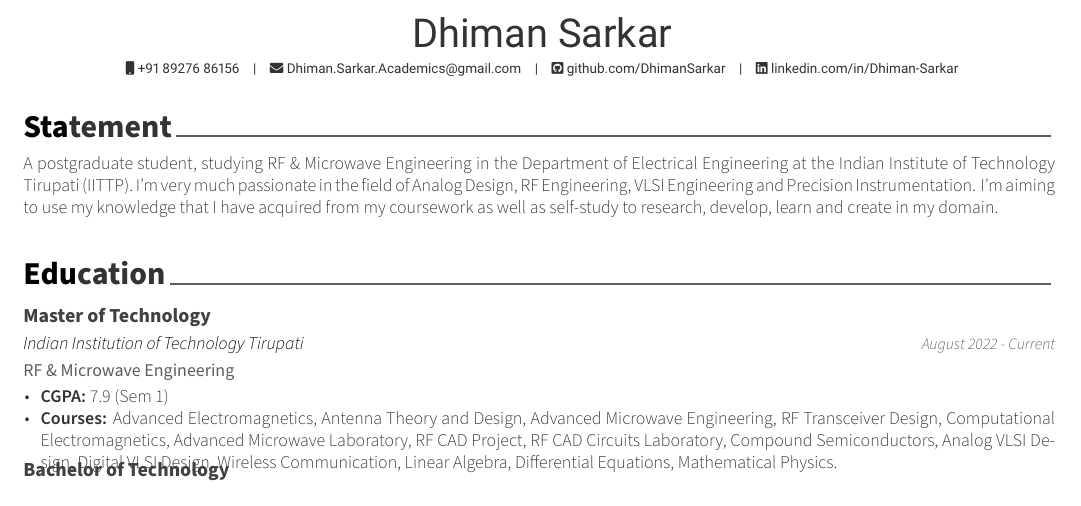
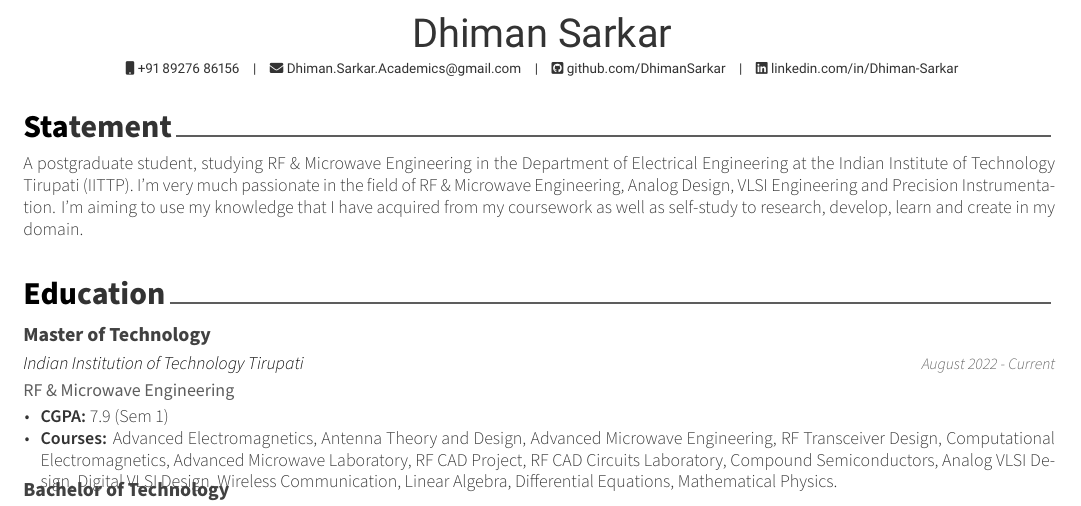
Before and after one commit to DhimanSarkar/DhimanSarkar, a LaTeX CV (Resume/resume.tex, which reads Resume/cv/summary.tex): part of page 1 of 2, cut so that both start at the same text. Compiled offline with XeLaTeX.

Commit message:
Update summary.tex

```diff
--- a/Resume/cv/summary.tex
+++ b/Resume/cv/summary.tex
@@ -10,5 +10,5 @@
 \begin{cvparagraph}
 
 %---------------------------------------------------------
-A postgraduate student, studying RF \& Microwave Engineering in the Department of Electrical Engineering at the Indian Institute of Technology Tirupati (IITTP). I’m very much passionate in the field of Analog Design, RF Engineering, VLSI Engineering and Precision Instrumentation. I’m aiming to use my knowledge that I have acquired from my coursework as well as self-study to research, develop, learn and create in my domain.
+A postgraduate student, studying RF \& Microwave Engineering in the Department of Electrical Engineering at the Indian Institute of Technology Tirupati (IITTP). I’m very much passionate in the field of RF \& Microwave Engineering, Analog Design, VLSI Engineering and Precision Instrumentation. I’m aiming to use my knowledge that I have acquired from my coursework as well as self-study to research, develop, learn and create in my domain.
 \end{cvparagraph}
```
